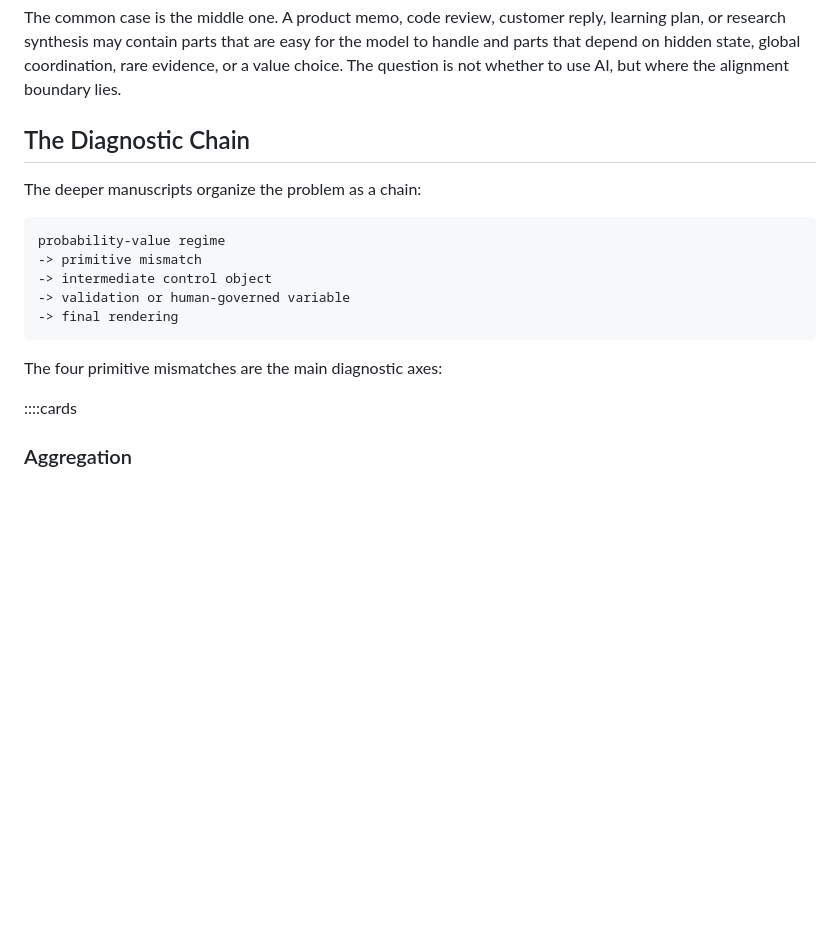
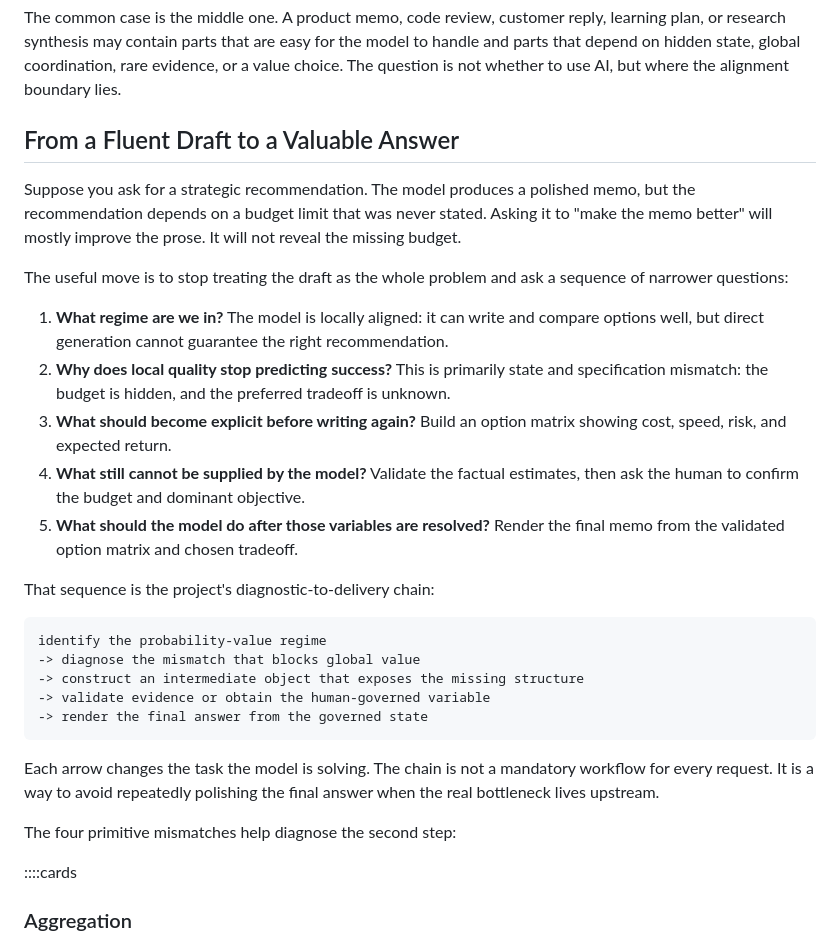
Before and after one commit to wxy2ab/against-llm-mediocrity, a Markdown page: content/en/home.md, the part around the change. Drawn GitHub-style; blank space fills up the shorter version.

Commit message:
Update bilingual home pages

````diff
--- a/content/en/home.md
+++ b/content/en/home.md
@@ -56,19 +56,31 @@ When local continuation reliably points toward task value, autoregression is not
 
 The common case is the middle one. A product memo, code review, customer reply, learning plan, or research synthesis may contain parts that are easy for the model to handle and parts that depend on hidden state, global coordination, rare evidence, or a value choice. The question is not whether to use AI, but where the alignment boundary lies.
 
-## The Diagnostic Chain
+## From a Fluent Draft to a Valuable Answer
 
-The deeper manuscripts organize the problem as a chain:
+Suppose you ask for a strategic recommendation. The model produces a polished memo, but the recommendation depends on a budget limit that was never stated. Asking it to "make the memo better" will mostly improve the prose. It will not reveal the missing budget.
+
+The useful move is to stop treating the draft as the whole problem and ask a sequence of narrower questions:
+
+1. **What regime are we in?** The model is locally aligned: it can write and compare options well, but direct generation cannot guarantee the right recommendation.
+2. **Why does local quality stop predicting success?** This is primarily state and specification mismatch: the budget is hidden, and the preferred tradeoff is unknown.
+3. **What should become explicit before writing again?** Build an option matrix showing cost, speed, risk, and expected return.
+4. **What still cannot be supplied by the model?** Validate the factual estimates, then ask the human to confirm the budget and dominant objective.
+5. **What should the model do after those variables are resolved?** Render the final memo from the validated option matrix and chosen tradeoff.
+
+That sequence is the project's diagnostic-to-delivery chain:
 
 ```text
-probability-value regime
--> primitive mismatch
--> intermediate control object
--> validation or human-governed variable
--> final rendering
+identify the probability-value regime
+-> diagnose the mismatch that blocks global value
+-> construct an intermediate object that exposes the missing structure
+-> validate evidence or obtain the human-governed variable
+-> render the final answer from the governed state
 ```
 
-The four primitive mismatches are the main diagnostic axes:
+Each arrow changes the task the model is solving. The chain is not a mandatory workflow for every request. It is a way to avoid repeatedly polishing the final answer when the real bottleneck lives upstream.
+
+The four primitive mismatches help diagnose the second step:
 
 ::::cards
 ### Aggregation
````
Also changed, not shown: content/zh/home.md (+20 -8 lines).
